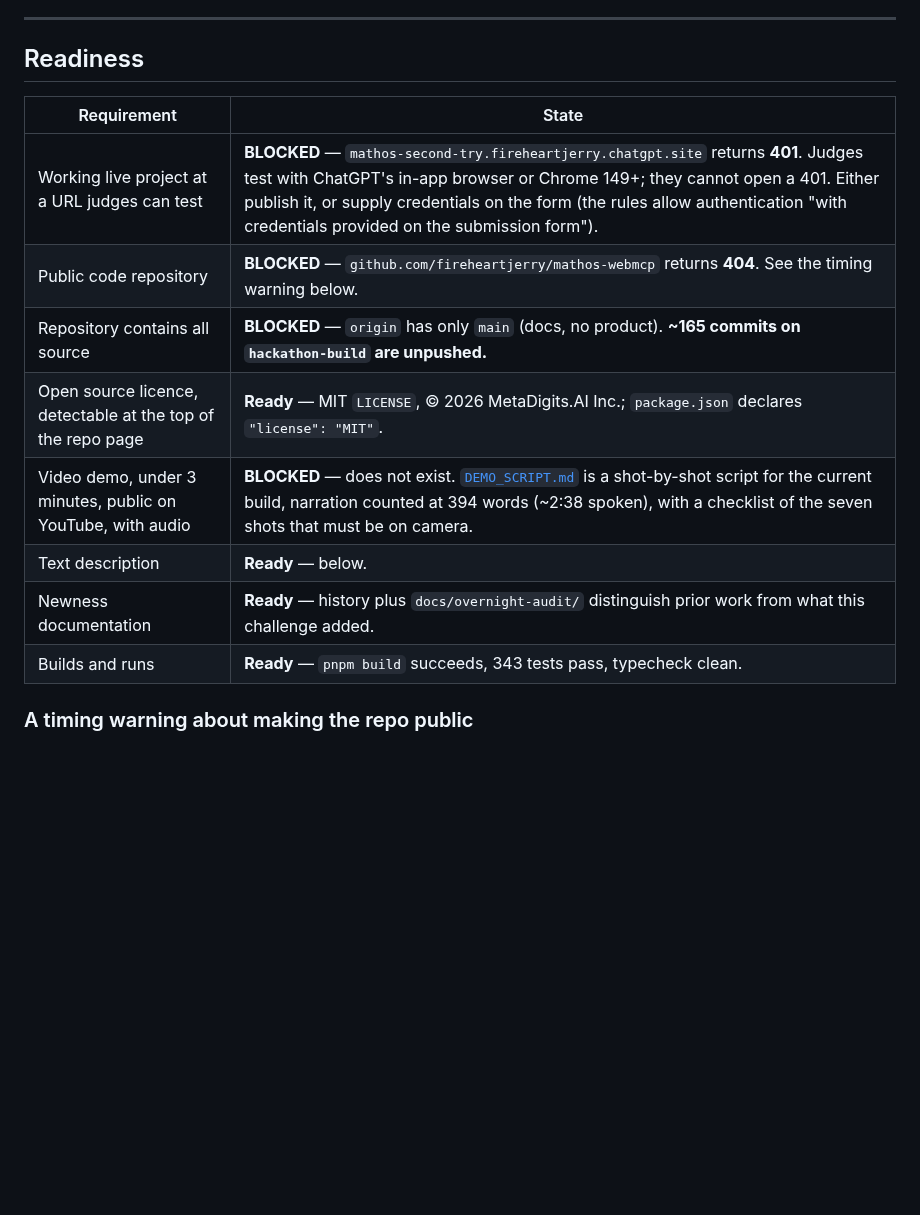
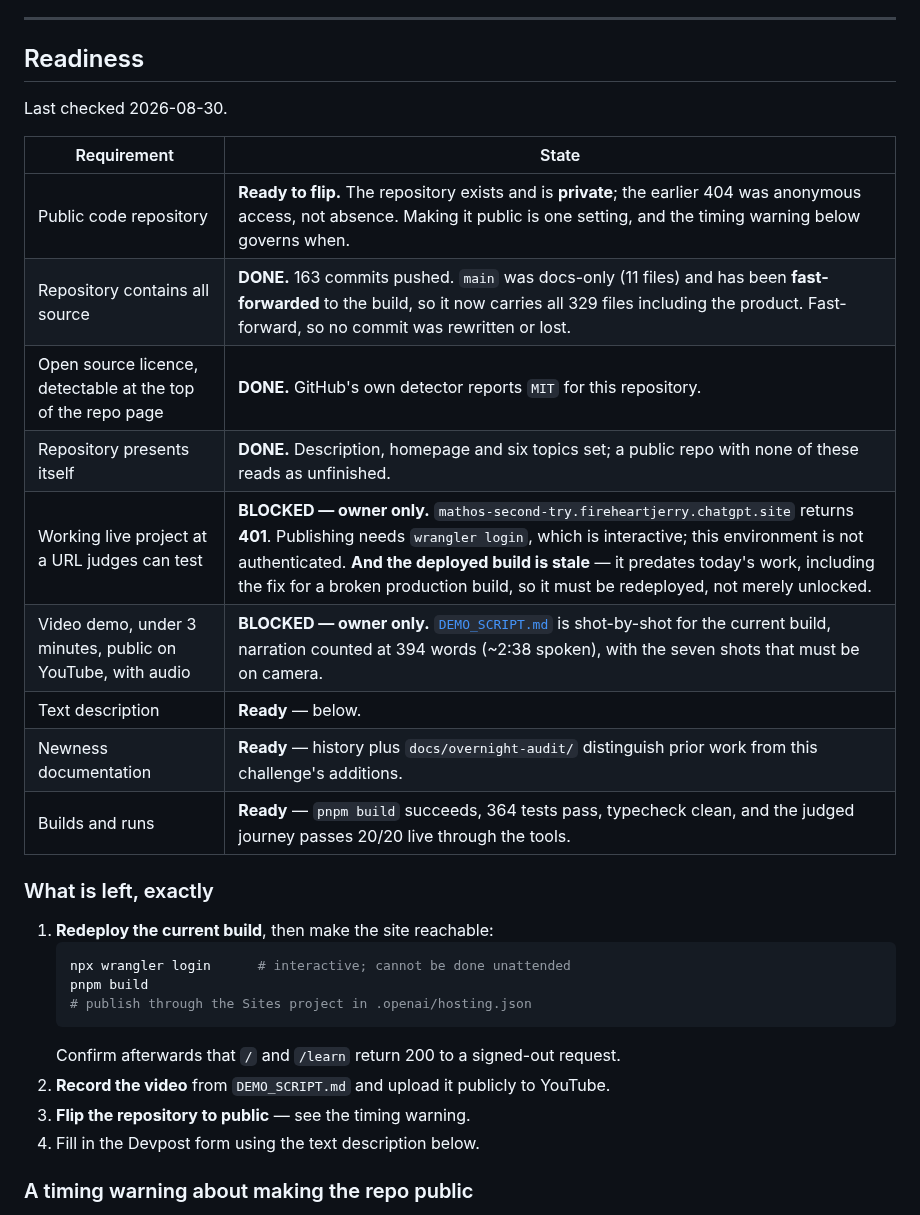
Before and after one commit to fireheartjerry/mathos-webmcp, a Markdown page: docs/SUBMISSION.md, the part around the change. GitHub-like rendering; blank space fills up the shorter version.

Commit message:
docs: two submission blockers closed, and what the other two need
The repository was private, not absent - the 404 was anonymous access. 163
commits are pushed and main has been fast-forwarded from a docs-only tree to the
full source, so making it public now lands a judge on the product rather than an
empty shell. GitHub detects the MIT licence, which the rules require to be
visible at the top of the page.

The deployment and the video need an interactive login and a microphone
respectively, so both stay with the owner. Records that the deployed build is
stale as well as locked: unlocking it alone would publish a version that
predates the fix for a production build that did not compile.

Co-Authored-By: Claude Opus 5 <noreply@anthropic.com>

````diff
--- a/docs/SUBMISSION.md
+++ b/docs/SUBMISSION.md
@@ -7,16 +7,32 @@ Checked against <https://webmcp.devpost.com/rules> on 2026-08-30.
 
 ## Readiness
 
+Last checked 2026-08-30.
+
 | Requirement | State |
 |---|---|
-| Working live project at a URL judges can test | **BLOCKED** — `mathos-second-try.fireheartjerry.chatgpt.site` returns **401**. Judges test with ChatGPT's in-app browser or Chrome 149+; they cannot open a 401. Either publish it, or supply credentials on the form (the rules allow authentication "with credentials provided on the submission form"). |
-| Public code repository | **BLOCKED** — `github.com/fireheartjerry/mathos-webmcp` returns **404**. See the timing warning below. |
-| Repository contains all source | **BLOCKED** — `origin` has only `main` (docs, no product). **~165 commits on `hackathon-build` are unpushed.** |
-| Open source licence, detectable at the top of the repo page | **Ready** — MIT `LICENSE`, © 2026 MetaDigits.AI Inc.; `package.json` declares `"license": "MIT"`. |
-| Video demo, under 3 minutes, public on YouTube, with audio | **BLOCKED** — does not exist. [`DEMO_SCRIPT.md`](DEMO_SCRIPT.md) is a shot-by-shot script for the current build, narration counted at 394 words (~2:38 spoken), with a checklist of the seven shots that must be on camera. |
+| Public code repository | **Ready to flip.** The repository exists and is **private**; the earlier 404 was anonymous access, not absence. Making it public is one setting, and the timing warning below governs when. |
+| Repository contains all source | **DONE.** 163 commits pushed. `main` was docs-only (11 files) and has been **fast-forwarded** to the build, so it now carries all 329 files including the product. Fast-forward, so no commit was rewritten or lost. |
+| Open source licence, detectable at the top of the repo page | **DONE.** GitHub's own detector reports `MIT` for this repository. |
+| Repository presents itself | **DONE.** Description, homepage and six topics set; a public repo with none of these reads as unfinished. |
+| Working live project at a URL judges can test | **BLOCKED — owner only.** `mathos-second-try.fireheartjerry.chatgpt.site` returns **401**. Publishing needs `wrangler login`, which is interactive; this environment is not authenticated. **And the deployed build is stale** — it predates today's work, including the fix for a broken production build, so it must be redeployed, not merely unlocked. |
+| Video demo, under 3 minutes, public on YouTube, with audio | **BLOCKED — owner only.** [`DEMO_SCRIPT.md`](DEMO_SCRIPT.md) is shot-by-shot for the current build, narration counted at 394 words (~2:38 spoken), with the seven shots that must be on camera. |
 | Text description | **Ready** — below. |
-| Newness documentation | **Ready** — history plus `docs/overnight-audit/` distinguish prior work from what this challenge added. |
-| Builds and runs | **Ready** — `pnpm build` succeeds, 343 tests pass, typecheck clean. |
+| Newness documentation | **Ready** — history plus `docs/overnight-audit/` distinguish prior work from this challenge's additions. |
+| Builds and runs | **Ready** — `pnpm build` succeeds, 364 tests pass, typecheck clean, and the judged journey passes 20/20 live through the tools. |
+
+### What is left, exactly
+
+1. **Redeploy the current build**, then make the site reachable:
+   ```bash
+   npx wrangler login      # interactive; cannot be done unattended
+   pnpm build
+   # publish through the Sites project in .openai/hosting.json
+   ```
+   Confirm afterwards that `/` and `/learn` return 200 to a signed-out request.
+2. **Record the video** from `DEMO_SCRIPT.md` and upload it publicly to YouTube.
+3. **Flip the repository to public** — see the timing warning.
+4. Fill in the Devpost form using the text description below.
 
 ### A timing warning about making the repo public
 
````
